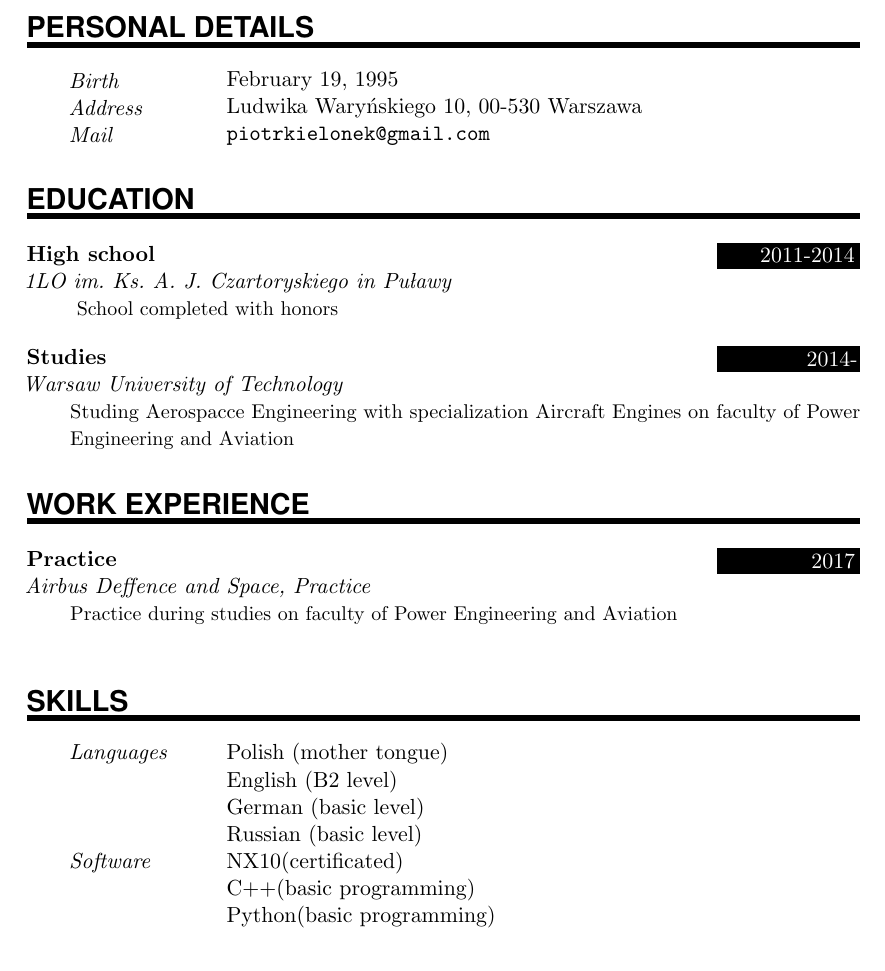
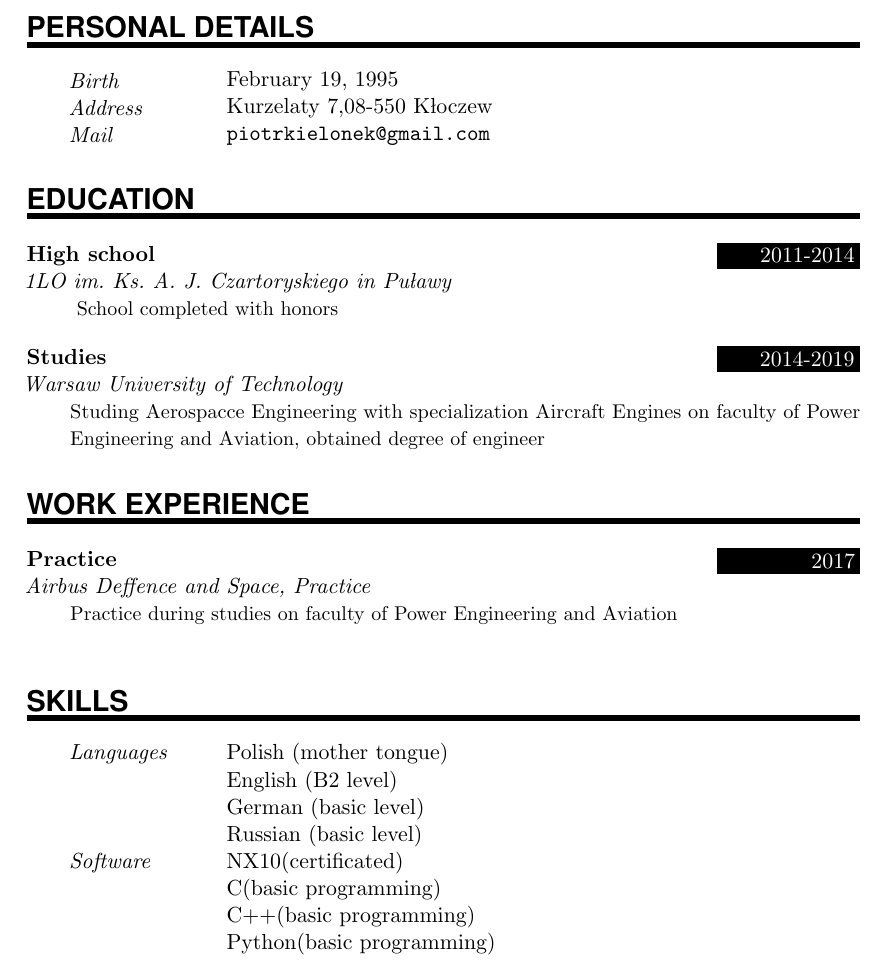
Before and after one commit to PiotrKieliszek/CV, a LaTeX CV (CV.tex): part of the page, cut so that both start at the same text. Compiled offline with pdfLaTeX.

Commit message:
Update CV.tex

```diff
--- a/CV.tex
+++ b/CV.tex
@@ -72,7 +72,7 @@
 \NewPart{Personal details}{}
 
 \PersonalEntry{Birth}{February 19, 1995}
-\PersonalEntry{Address}{Ludwika Waryńskiego 10, 00-530 Warszawa}
+\PersonalEntry{Address}{Kurzelaty 7,08-550 Kłoczew}
 \PersonalEntry{Mail}{\url{piotrkielonek@gmail.com}}
 
 %%% Education
@@ -83,8 +83,8 @@
 School completed with honors}
 \sepspace
 
-\EducationEntry{Studies}{2014-}{Warsaw University of Technology}{Studing Aerospacce Engineering with specialization Aircraft Engines on
-faculty of Power Engineering and Aviation}
+\EducationEntry{Studies}{2014-2019}{Warsaw University of Technology}{Studing Aerospacce Engineering with specialization Aircraft Engines on
+faculty of Power Engineering and Aviation, obtained degree of engineer}
 
 %%% Work experience
 %%% ------------------------------------------------------------
@@ -104,6 +104,7 @@ faculty of Power Engineering and Aviation}
 \SkillsEntry{}{Russian (basic level)}
 
 \SkillsEntry{Software}{NX10(certificated)}
+\SkillsEntry{}{C(basic programming)}
 \SkillsEntry{}{C++(basic programming)}
 \SkillsEntry{}{Python(basic programming)}
 
```
